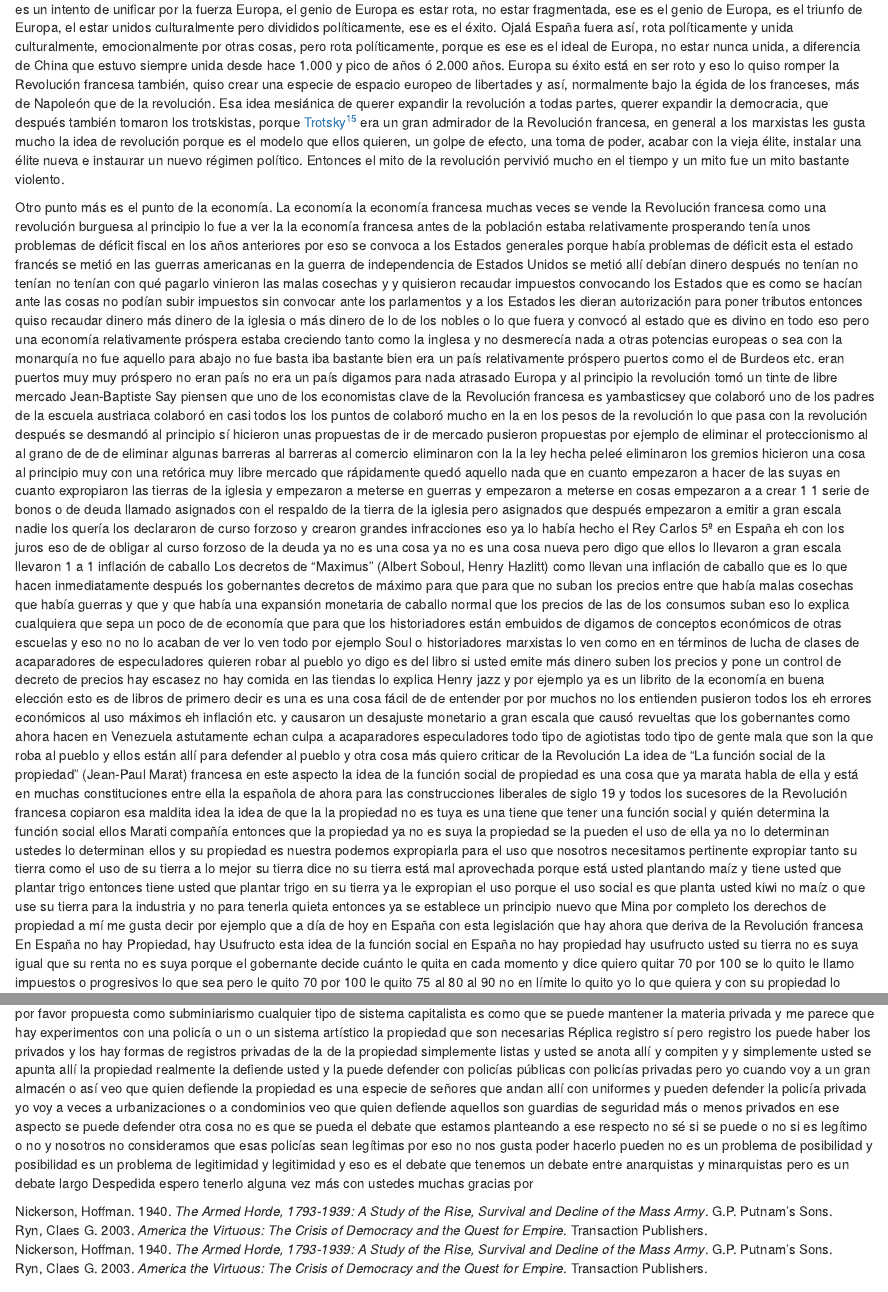
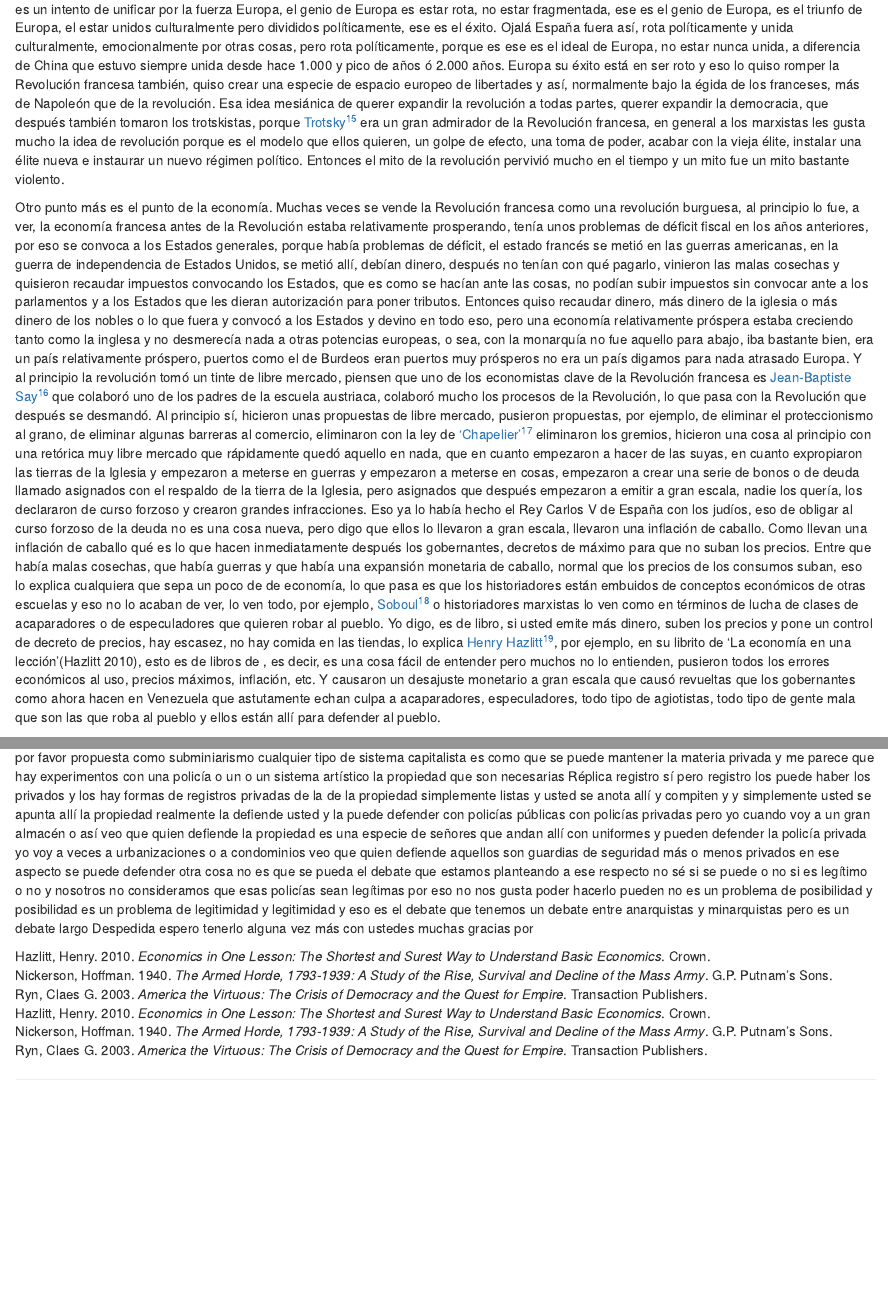
Before and after one commit to vaijira/sincertezas, an R Markdown document (books/es/conferencias_miguel_anxo_bastos_vol_i/bookdown/02-la-revolucion-francesa.Rmd): the page in a window 1100 px wide, from 3090 px down, and a second part further down, joined at a grey line. Rendered offline with R 4.5, knitr and Pandoc, with nearby package versions; drawn as R Markdown's standard HTML page in place of the format the file asks for.

Commit message:
Frenh rev line 340 min 42:32

```diff
--- a/books/es/conferencias_miguel_anxo_bastos_vol_i/bookdown/02-la-revolucion-francesa.Rmd
+++ b/books/es/conferencias_miguel_anxo_bastos_vol_i/bookdown/02-la-revolucion-francesa.Rmd
@@ -307,41 +307,32 @@ francesa, en general a los marxistas les gusta mucho la idea de revolución porq
 acabar con la vieja élite, instalar una élite nueva e instaurar un nuevo régimen político. Entonces el mito de la revolución pervivió mucho en el tiempo y
 un mito fue un mito bastante violento.
 
-Otro punto más es el punto de la economía. La economía la economía francesa muchas veces se vende la Revolución francesa como una revolución burguesa al principio lo fue a ver la la economía francesa antes de la población
-estaba relativamente prosperando tenía unos problemas de déficit fiscal en los años anteriores por eso se convoca a los Estados generales
-porque había problemas de déficit esta el estado francés se metió en las guerras americanas en la guerra de independencia de Estados Unidos
-se metió allí debían dinero después no tenían no tenían no tenían con qué pagarlo vinieron las malas cosechas y
-y quisieron recaudar impuestos convocando los Estados que es como se hacían ante las cosas no podían subir impuestos
-sin convocar ante los parlamentos y a los Estados les dieran autorización para poner tributos
-entonces quiso recaudar dinero más dinero de la iglesia o más dinero de lo de los nobles o lo que fuera y convocó al estado que es divino en todo eso
-pero una economía relativamente próspera estaba creciendo tanto como la inglesa y no desmerecía nada a otras potencias europeas
-o sea con la monarquía no fue aquello para abajo no fue basta iba bastante bien
-era un país relativamente próspero puertos como el de Burdeos etc. eran puertos muy muy próspero no eran país
-no era un país digamos para nada atrasado Europa y al principio la revolución tomó un tinte de libre mercado
-Jean-Baptiste Say
-piensen que uno de los economistas clave de la Revolución francesa es yambasticsey que colaboró uno de los padres de la escuela austriaca
-colaboró en casi todos los los puntos de colaboró mucho en la en los pesos de la revolución lo que pasa con la revolución después se desmandó
-al principio sí hicieron unas propuestas de ir de mercado pusieron propuestas por ejemplo de eliminar
-el proteccionismo al al grano de de de eliminar algunas barreras al barreras al comercio
-eliminaron con la la ley hecha peleé eliminaron los gremios hicieron una cosa al principio muy con una retórica
-muy libre mercado que rápidamente quedó aquello nada que en cuanto empezaron a hacer de las suyas en cuanto expropiaron las tierras de la iglesia
-y empezaron a meterse en guerras y empezaron a meterse en cosas empezaron a a crear 1 1 serie de bonos o de deuda
-llamado asignados con el respaldo de la tierra de la iglesia pero asignados que después
-empezaron a emitir a gran escala nadie los quería los declararon de curso forzoso y crearon grandes infracciones
-eso ya lo había hecho el Rey Carlos 5º en España eh con los juros eso de de obligar al curso forzoso de la deuda
-ya no es una cosa ya no es una cosa nueva pero digo que ellos lo llevaron a gran escala llevaron 1 a 1 inflación de caballo
-Los decretos de "Maximus" (Albert Soboul, Henry Hazlitt)
-como llevan una inflación de caballo que es lo que hacen inmediatamente después los gobernantes decretos de máximo para que para que no suban los precios
-entre que había malas cosechas que había guerras y que y que había una expansión monetaria de caballo normal que los precios de las de los consumos suban
-eso lo explica cualquiera que sepa un poco de de economía que para que los historiadores están embuidos de digamos de conceptos económicos de otras escuelas
-y eso no no lo acaban de ver lo ven todo por ejemplo Soul o historiadores marxistas lo ven como en en términos de lucha de clases
-de acaparadores de especuladores quieren robar al pueblo yo digo es del libro si usted emite más dinero
-suben los precios y pone un control de decreto de precios hay escasez no hay comida en las tiendas lo explica Henry jazz
-y por ejemplo ya es un librito de la economía en buena elección esto es de libros de primero decir es una
-es una cosa fácil de de entender por por muchos no los entienden pusieron todos los eh errores económicos
-al uso máximos eh inflación etc. y causaron un desajuste monetario a gran escala
-que causó revueltas que los gobernantes como ahora hacen en Venezuela
-astutamente echan culpa a acaparadores especuladores todo tipo de agiotistas todo tipo de gente mala
-que son la que roba al pueblo y ellos están allí para defender al pueblo y otra cosa más quiero criticar de la Revolución
-La idea de "La función social de la propiedad" (Jean-Paul Marat)
-francesa en este aspecto la idea de la función social de propiedad
+Otro punto más es el punto de la economía. Muchas veces se vende la Revolución francesa como una revolución burguesa, al principio lo fue, a ver, la
+economía francesa antes de la Revolución estaba relativamente prosperando, tenía unos problemas de déficit fiscal en los años anteriores, por eso se convoca
+a los Estados generales, porque había problemas de déficit, el estado francés se metió en las guerras americanas, en la guerra de independencia de
+Estados Unidos, se metió allí, debían dinero, después no tenían con qué pagarlo, vinieron las malas cosechas y quisieron recaudar impuestos convocando los
+Estados, que es como se hacían ante las cosas, no podían subir impuestos sin convocar ante a los parlamentos y a los Estados que les dieran autorización para
+poner tributos. Entonces quiso recaudar dinero, más dinero de la iglesia o más dinero de los nobles o lo que fuera y convocó a los Estados y devino en todo
+eso, pero una economía relativamente próspera estaba creciendo tanto como la inglesa y no desmerecía nada a otras potencias europeas, o sea, con la monarquía
+no fue aquello para abajo, iba bastante bien, era un país relativamente próspero, puertos como el de Burdeos eran puertos muy prósperos no era un país digamos
+para nada atrasado Europa. Y al principio la revolución tomó un tinte de libre mercado, piensen que uno de los economistas clave de la Revolución francesa es
+[Jean-Baptiste Say](https://en.wikipedia.org/wiki/Jean-Baptiste_Say)^[Economista liberal francés y empresario, abogaba en favor de la libre competencia y el
+libre comercio.] que colaboró uno de los padres de la escuela austriaca, colaboró mucho los procesos de la Revolución, lo que pasa con la Revolución que
+después se desmandó. Al principio sí, hicieron unas propuestas de libre mercado, pusieron propuestas, por ejemplo, de eliminar el proteccionismo al grano, de
+eliminar algunas barreras al comercio, eliminaron con la ley de ['Chapelier'](https://en.wikipedia.org/wiki/Le_Chapelier_Law_1791)^[Ley que decretó la
+abolición del feudralismo.] eliminaron los gremios, hicieron una cosa al principio con una retórica muy libre mercado que rápidamente quedó aquello en nada,
+que en cuanto empezaron a hacer de las suyas, en cuanto expropiaron las tierras de la Iglesia y empezaron a meterse en guerras y empezaron a meterse en cosas,
+empezaron a crear una serie de bonos o de deuda llamado asignados con el respaldo de la tierra de la Iglesia, pero asignados que después empezaron a emitir
+a gran escala, nadie los quería, los declararon de curso forzoso y crearon grandes infracciones. Eso ya lo había hecho el Rey Carlos V de España con los
+judíos, eso de obligar al curso forzoso de la deuda no es una cosa nueva, pero digo que ellos lo llevaron a gran escala, llevaron una inflación de caballo.
+Como llevan una inflación de caballo qué es lo que hacen inmediatamente después los gobernantes, decretos de máximo para que no suban los precios. Entre que
+había malas cosechas, que había guerras y que había una expansión monetaria de caballo, normal que los precios de los consumos suban, eso lo explica
+cualquiera que sepa un poco de de economía, lo que pasa es que los historiadores están embuidos de conceptos económicos de otras escuelas y eso no lo acaban
+de ver, lo ven todo, por ejemplo, [Soboul](https://en.wikipedia.org/wiki/Albert_Soboul)^[Historiador de la Revolución Francesa y períodos napoleónicos.]
+o historiadores marxistas lo ven como en términos de lucha de clases de acaparadores o de especuladores que quieren robar al pueblo. Yo digo, es de libro,
+si usted emite más dinero, suben los precios y pone un control de decreto de precios, hay escasez, no hay comida en las tiendas, lo explica
+[Henry Hazlitt](https://en.wikipedia.org/wiki/Henry_Hazlitt)^[Periodista estadounidense, economista y filósofo conocido por su defensa del libre mercado y
+los principios liberales clásicos.], por ejemplo, en su librito de 'La economía en una lección'[@hazlitt1952economics], esto es de libros de , es decir,
+es una cosa fácil de entender pero muchos no lo entienden, pusieron todos los errores económicos al uso, precios máximos, inflación, etc. Y causaron un
+desajuste monetario a gran escala que causó revueltas que los gobernantes como ahora hacen en Venezuela que astutamente echan culpa a acaparadores,
+especuladores, todo tipo de agiotistas, todo tipo de gente mala que son las que roba al pueblo y ellos están allí para defender al pueblo.
```
Also changed, not shown: books/es/conferencias_miguel_anxo_bastos_vol_i/bookdown/book.bib (+8 -0 lines), books/es/conferencias_miguel_anxo_bastos_vol_i/bookdown/02-la-revolucion-francesa.Rmd (2 more changed lines).
